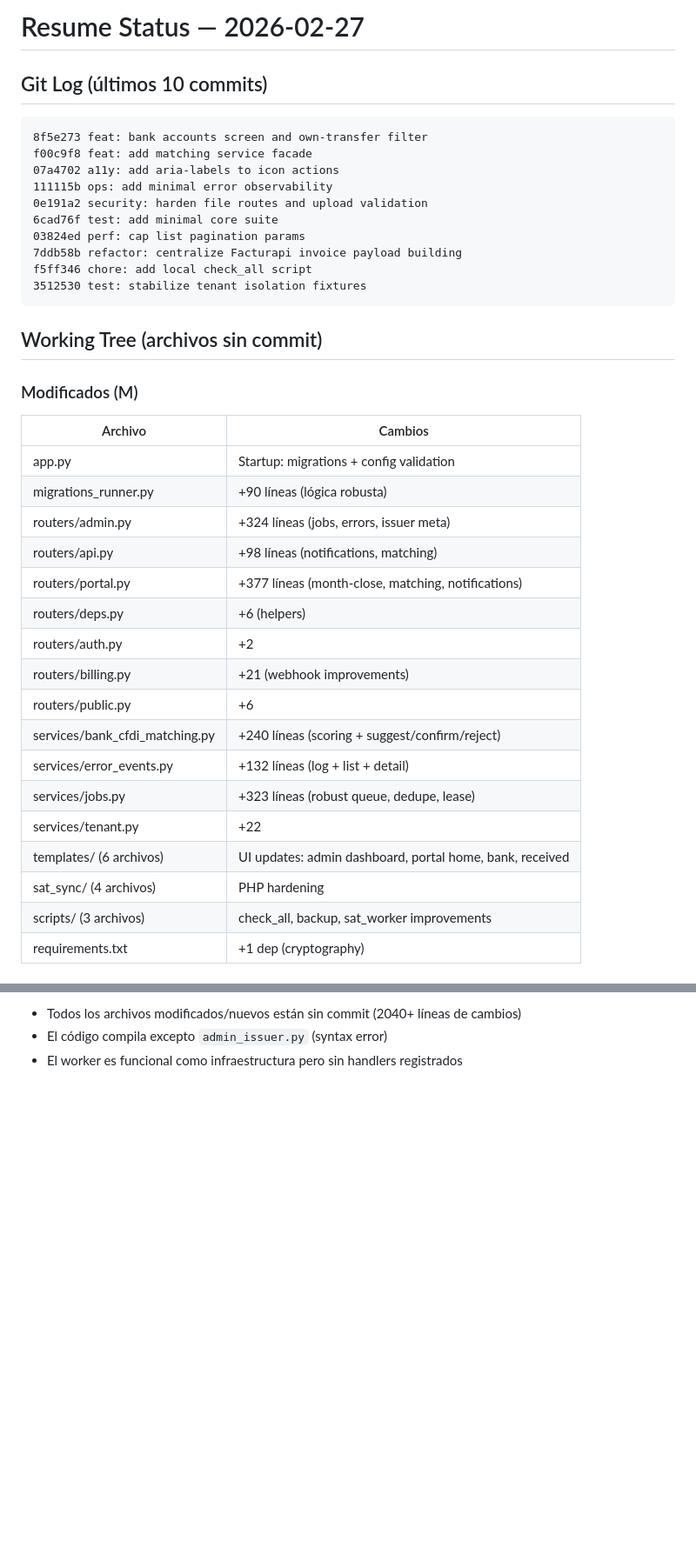
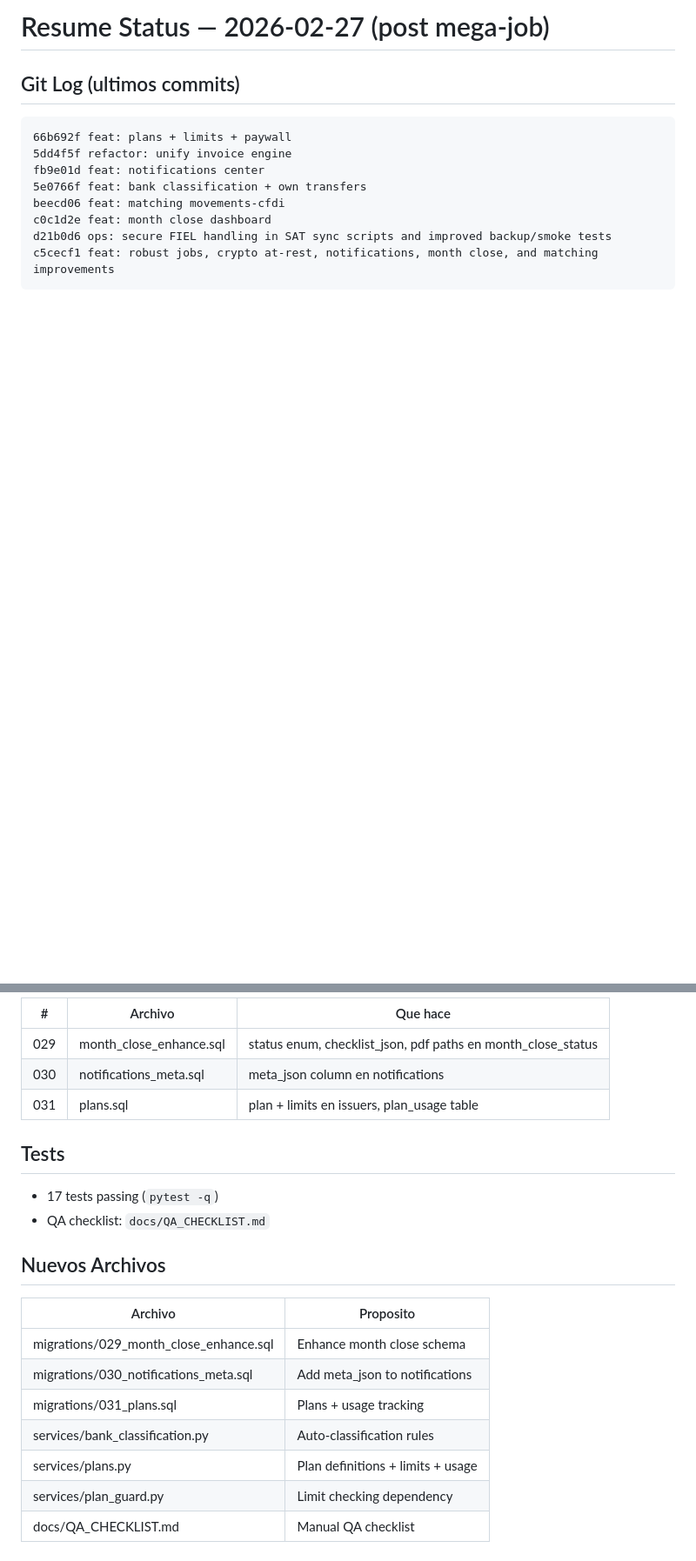
Before and after one commit to davidvenegasn/contaneta, a Markdown page: docs/RESUME_STATUS.md, 2 parts joined by grey strips. Shown at 87% size. Drawn GitHub-style; blank space fills up the shorter version.

````diff
--- a/docs/RESUME_STATUS.md
+++ b/docs/RESUME_STATUS.md
@@ -1,41 +1,14 @@
-# Resume Status — 2026-02-27
+# Resume Status — 2026-02-27 (post mega-job)
 
-## Git Log (últimos 10 commits)
+## Git Log (ultimos commits)
 
 ```
-8f5e273 feat: bank accounts screen and own-transfer filter
-f00c9f8 feat: add matching service facade
-07a4702 a11y: add aria-labels to icon actions
-111115b ops: add minimal error observability
-0e191a2 security: harden file routes and upload validation
-6cad76f test: add minimal core suite
-03824ed perf: cap list pagination params
-7ddb58b refactor: centralize Facturapi invoice payload building
-f5ff346 chore: add local check_all script
-3512530 test: stabilize tenant isolation fixtures
+66b692f feat: plans + limits + paywall
+5dd4f5f refactor: unify invoice engine
+fb9e01d feat: notifications center
+5e0766f feat: bank classification + own transfers
+beecd06 feat: matching movements-cfdi
+c0c1d2e feat: month close dashboard
+d21b0d6 ops: secure FIEL handling in SAT sync scripts and improved backup/smoke tests
+c5cecf1 feat: robust jobs, crypto at-rest, notifications, month close, and matching improvements
 ```
-
-## Working Tree (archivos sin commit)
-
-### Modificados (M)
-
-| Archivo | Cambios |
-|---------|---------|
-| app.py | Startup: migrations + config validation |
-| migrations_runner.py | +90 líneas (lógica robusta) |
-| routers/admin.py | +324 líneas (jobs, errors, issuer meta) |
-| routers/api.py | +98 líneas (notifications, matching) |
-| routers/portal.py | +377 líneas (month-close, matching, notifications) |
-| routers/deps.py | +6 (helpers) |
-| routers/auth.py | +2 |
-| routers/billing.py | +21 (webhook improvements) |
-| routers/public.py | +6 |
-| services/bank_cfdi_matching.py | +240 líneas (scoring + suggest/confirm/reject) |
-| services/error_events.py | +132 líneas (log + list + detail) |
-| services/jobs.py | +323 líneas (robust queue, dedupe, lease) |
-| services/tenant.py | +22 |
-| templates/ (6 archivos) | UI updates: admin dashboard, portal home, bank, received |
-| sat_sync/ (4 archivos) | PHP hardening |
-| scripts/ (3 archivos) | check_all, backup, sat_worker improvements |
-| requirements.txt | +1 dep (cryptography) |
-
@@ -94,4 +55,23 @@ f5ff346 chore: add local check_all script
 
-- Todos los archivos modificados/nuevos están sin commit (2040+ líneas de cambios)
-- El código compila excepto `admin_issuer.py` (syntax error)
-- El worker es funcional como infraestructura pero sin handlers registrados
+| # | Archivo | Que hace |
+|---|---------|----------|
+| 029 | month_close_enhance.sql | status enum, checklist_json, pdf paths en month_close_status |
+| 030 | notifications_meta.sql | meta_json column en notifications |
+| 031 | plans.sql | plan + limits en issuers, plan_usage table |
+
+## Tests
+
+- 17 tests passing (`pytest -q`)
+- QA checklist: `docs/QA_CHECKLIST.md`
+
+## Nuevos Archivos
+
+| Archivo | Proposito |
+|---------|-----------|
+| migrations/029_month_close_enhance.sql | Enhance month close schema |
+| migrations/030_notifications_meta.sql | Add meta_json to notifications |
+| migrations/031_plans.sql | Plans + usage tracking |
+| services/bank_classification.py | Auto-classification rules |
+| services/plans.py | Plan definitions + limits + usage |
+| services/plan_guard.py | Limit checking dependency |
+| docs/QA_CHECKLIST.md | Manual QA checklist |
````
Also changed, not shown: other parts of docs/RESUME_STATUS.md (+32 -44 lines), docs/QA_CHECKLIST.md (added, +73 -0 lines).
